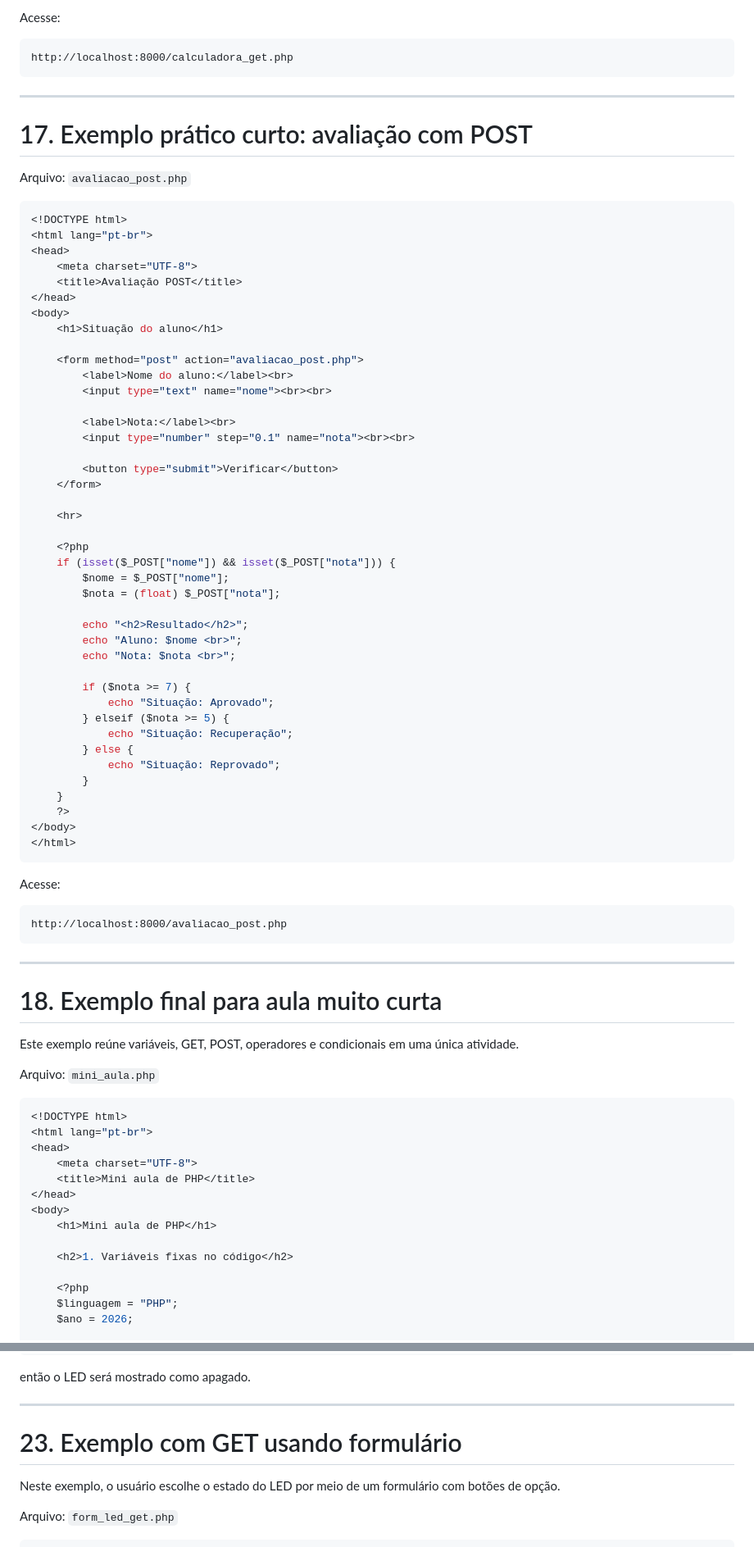
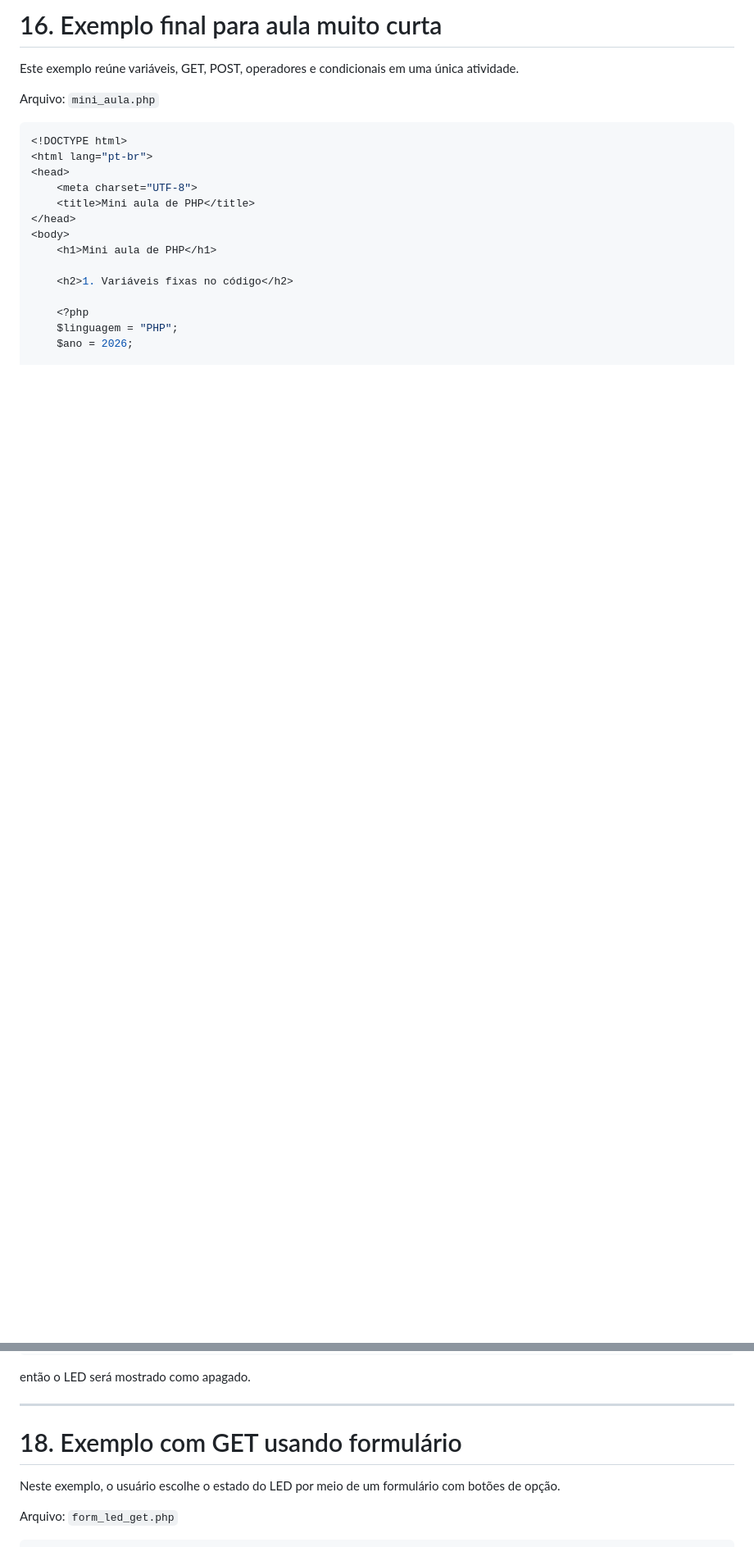
Before and after one commit to mchavesferreira/sebe, a Markdown page: php/README.MD, 2 parts joined by grey strips. Shown at 82% size. Drawn GitHub-style; blank space fills up the shorter version.

````diff
--- a/php/README.MD
+++ b/php/README.MD
@@ -633,68 +600,4 @@ Arquivo: `calculadora_get.php`
-Acesse:
-
-```text
-http://localhost:8000/calculadora_get.php
-```
-
----
-
-# 17. Exemplo prático curto: avaliação com POST
-
-Arquivo: `avaliacao_post.php`
-
-```php
-<!DOCTYPE html>
-<html lang="pt-br">
-<head>
-    <meta charset="UTF-8">
-    <title>Avaliação POST</title>
-</head>
-<body>
-    <h1>Situação do aluno</h1>
-
-    <form method="post" action="avaliacao_post.php">
-        <label>Nome do aluno:</label><br>
-        <input type="text" name="nome"><br><br>
-
-        <label>Nota:</label><br>
-        <input type="number" step="0.1" name="nota"><br><br>
-
-        <button type="submit">Verificar</button>
-    </form>
-
-    <hr>
-
-    <?php
-    if (isset($_POST["nome"]) && isset($_POST["nota"])) {
-        $nome = $_POST["nome"];
-        $nota = (float) $_POST["nota"];
-
-        echo "<h2>Resultado</h2>";
-        echo "Aluno: $nome <br>";
-        echo "Nota: $nota <br>";
-
-        if ($nota >= 7) {
-            echo "Situação: Aprovado";
-        } elseif ($nota >= 5) {
-            echo "Situação: Recuperação";
-        } else {
-            echo "Situação: Reprovado";
-        }
-    }
-    ?>
-</body>
-</html>
-```
-
-Acesse:
-
-```text
-http://localhost:8000/avaliacao_post.php
-```
-
----
-
-# 18. Exemplo final para aula muito curta
+# 16. Exemplo final para aula muito curta
 
 Este exemplo reúne variáveis, GET, POST, operadores e condicionais em uma única atividade.
 
@@ -1037,7 +824,7 @@ então o LED será mostrado como apagado.
 
 ---
 
-# 23. Exemplo com GET usando formulário
+# 18. Exemplo com GET usando formulário
 
 Neste exemplo, o usuário escolhe o estado do LED por meio de um formulário com botões de opção.
 
````
Also changed, not shown: other parts of php/README.MD (+21 -170 lines).
